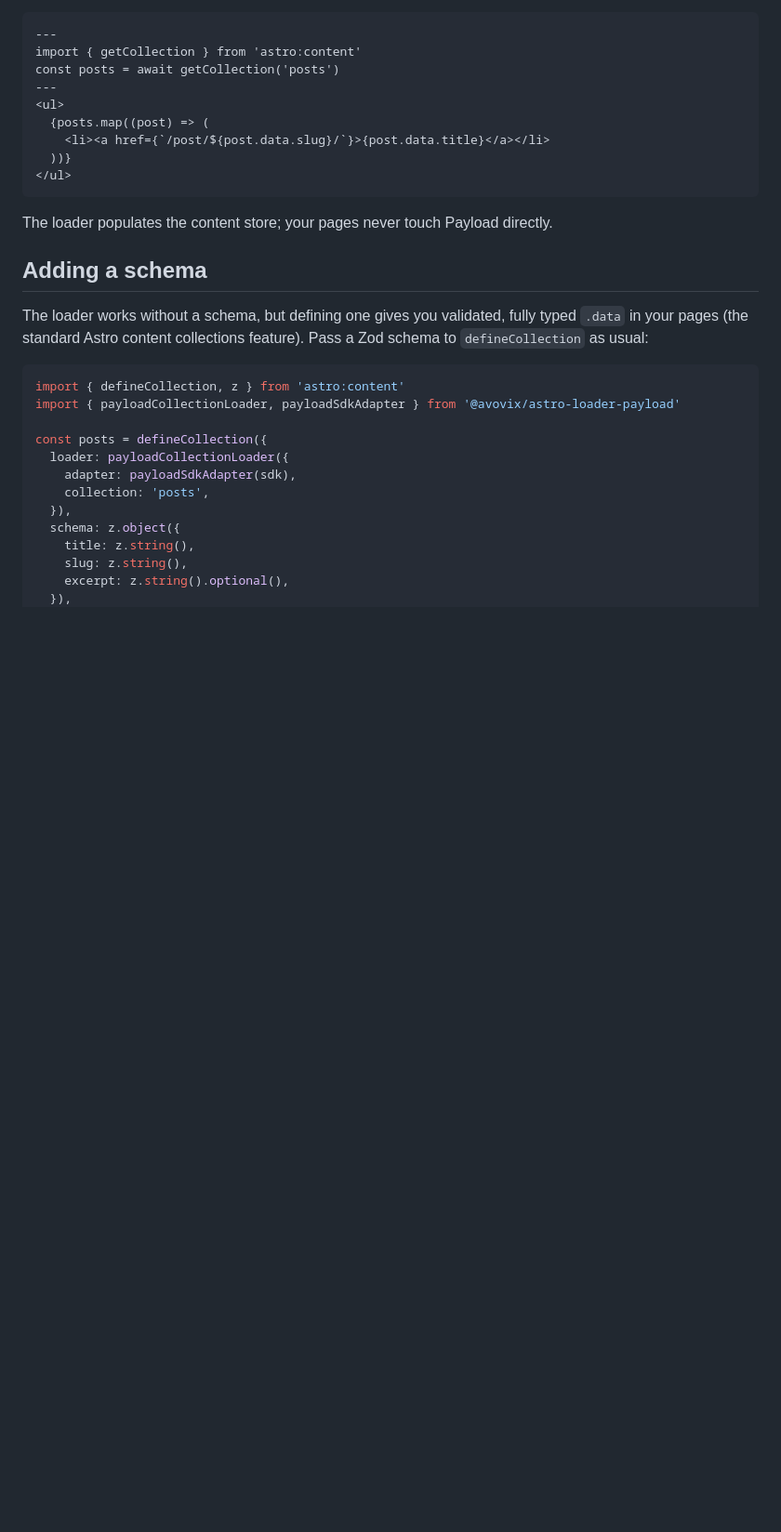
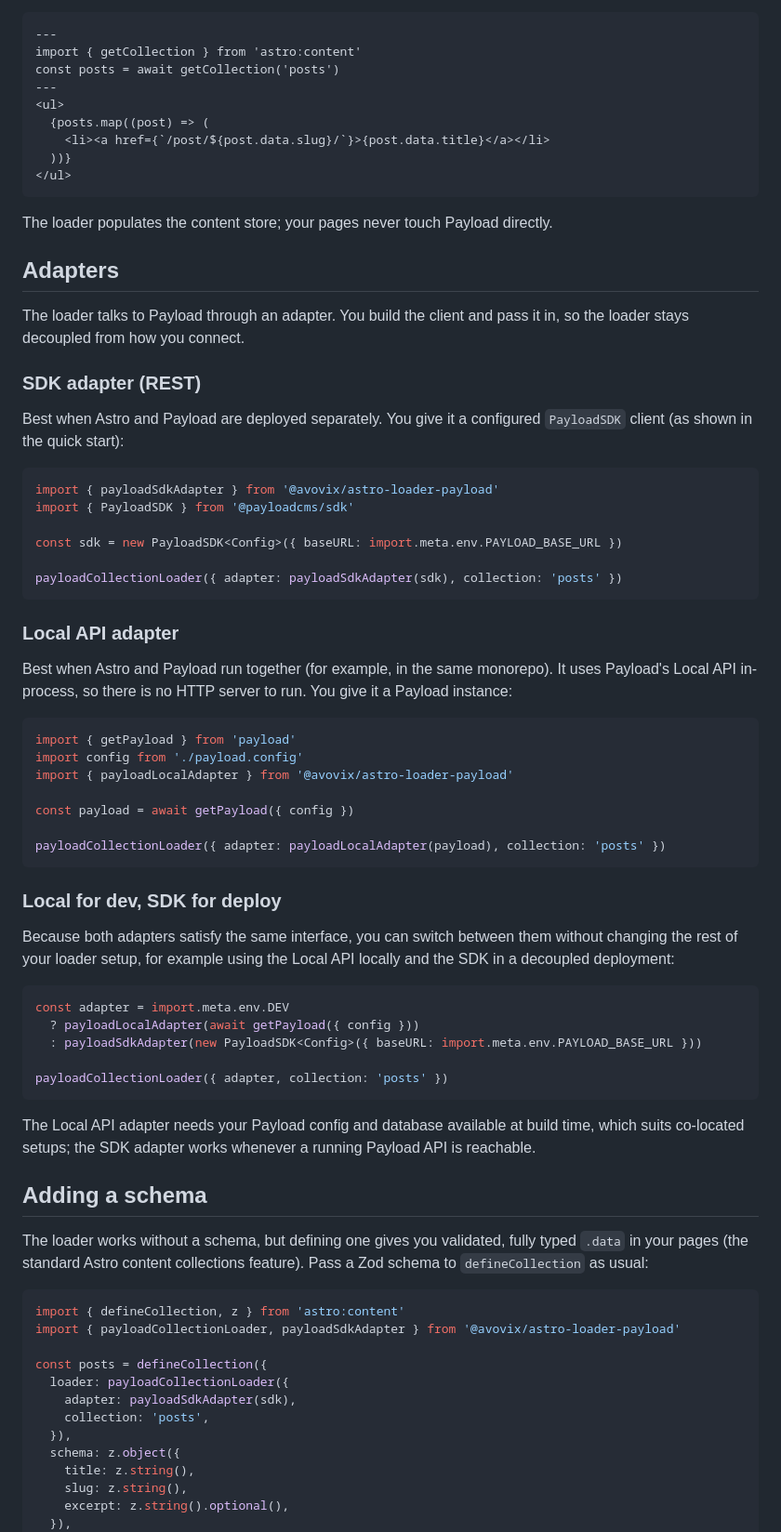
Before and after one commit to avovix/bridge, a Markdown page: packages/astro-loader-payload/README.md, the part around one of its changes. Shown at 93% size. GitHub-like rendering; blank space fills up the shorter version.

Commit message:
docs: document Local API adapter

````diff
--- a/packages/astro-loader-payload/README.md
+++ b/packages/astro-loader-payload/README.md
@@ -74,6 +74,59 @@ const posts = await getCollection('posts')
 ```
 
 The loader populates the content store; your pages never touch Payload directly.
+
+## Adapters
+
+The loader talks to Payload through an adapter. You build the client and pass it
+in, so the loader stays decoupled from how you connect.
+
+### SDK adapter (REST)
+
+Best when Astro and Payload are deployed separately. You give it a configured
+`PayloadSDK` client (as shown in the quick start):
+
+```ts
+import { payloadSdkAdapter } from '@avovix/astro-loader-payload'
+import { PayloadSDK } from '@payloadcms/sdk'
+
+const sdk = new PayloadSDK<Config>({ baseURL: import.meta.env.PAYLOAD_BASE_URL })
+
+payloadCollectionLoader({ adapter: payloadSdkAdapter(sdk), collection: 'posts' })
+```
+
+### Local API adapter
+
+Best when Astro and Payload run together (for example, in the same monorepo).
+It uses Payload's Local API in-process, so there is no HTTP server to run. You
+give it a Payload instance:
+
+```ts
+import { getPayload } from 'payload'
+import config from './payload.config'
+import { payloadLocalAdapter } from '@avovix/astro-loader-payload'
+
+const payload = await getPayload({ config })
+
+payloadCollectionLoader({ adapter: payloadLocalAdapter(payload), collection: 'posts' })
+```
+
+### Local for dev, SDK for deploy
+
+Because both adapters satisfy the same interface, you can switch between them
+without changing the rest of your loader setup, for example using the Local API
+locally and the SDK in a decoupled deployment:
+
+```ts
+const adapter = import.meta.env.DEV
+  ? payloadLocalAdapter(await getPayload({ config }))
+  : payloadSdkAdapter(new PayloadSDK<Config>({ baseURL: import.meta.env.PAYLOAD_BASE_URL }))
+
+payloadCollectionLoader({ adapter, collection: 'posts' })
+```
+
+The Local API adapter needs your Payload config and database available at build
+time, which suits co-located setups; the SDK adapter works whenever a running
+Payload API is reachable.
 
 ## Adding a schema
 
````
Also changed, not shown: other parts of packages/astro-loader-payload/README.md (+2 -2 lines).
